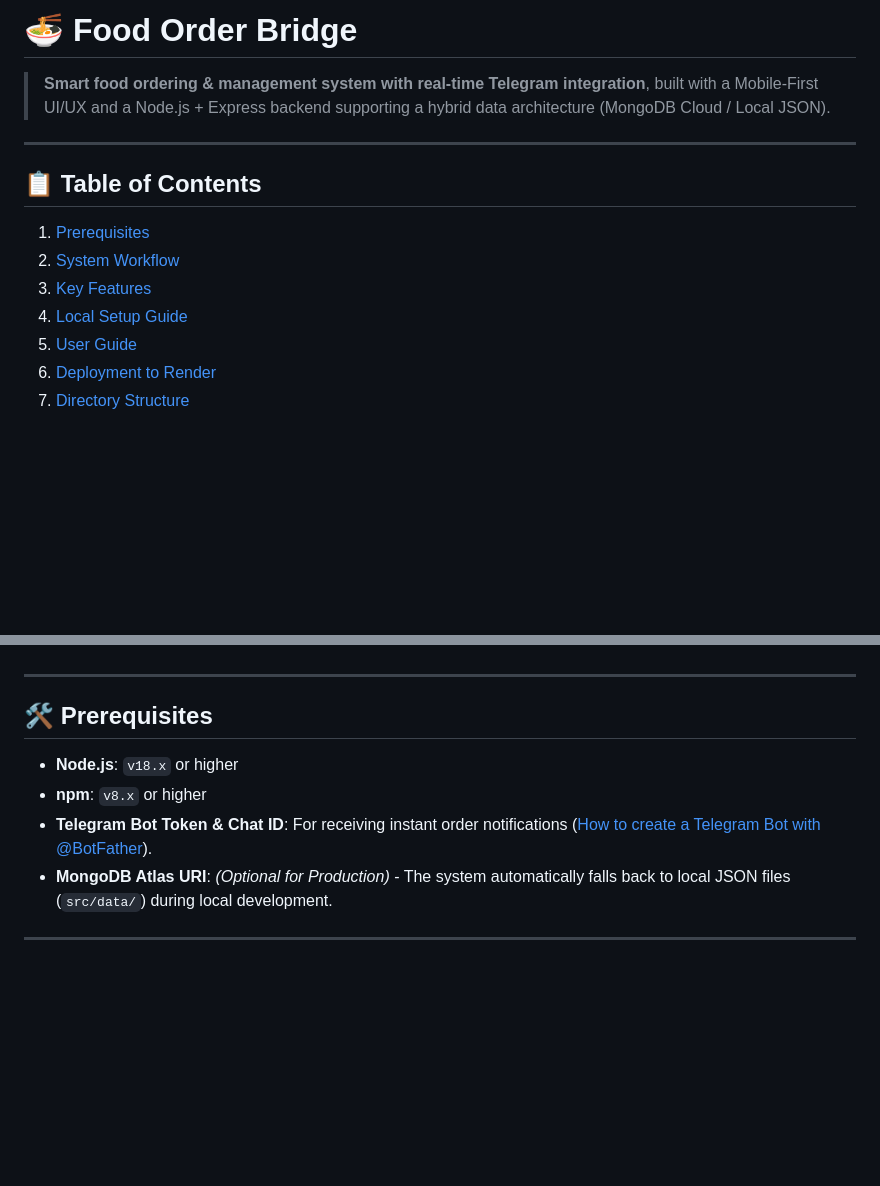
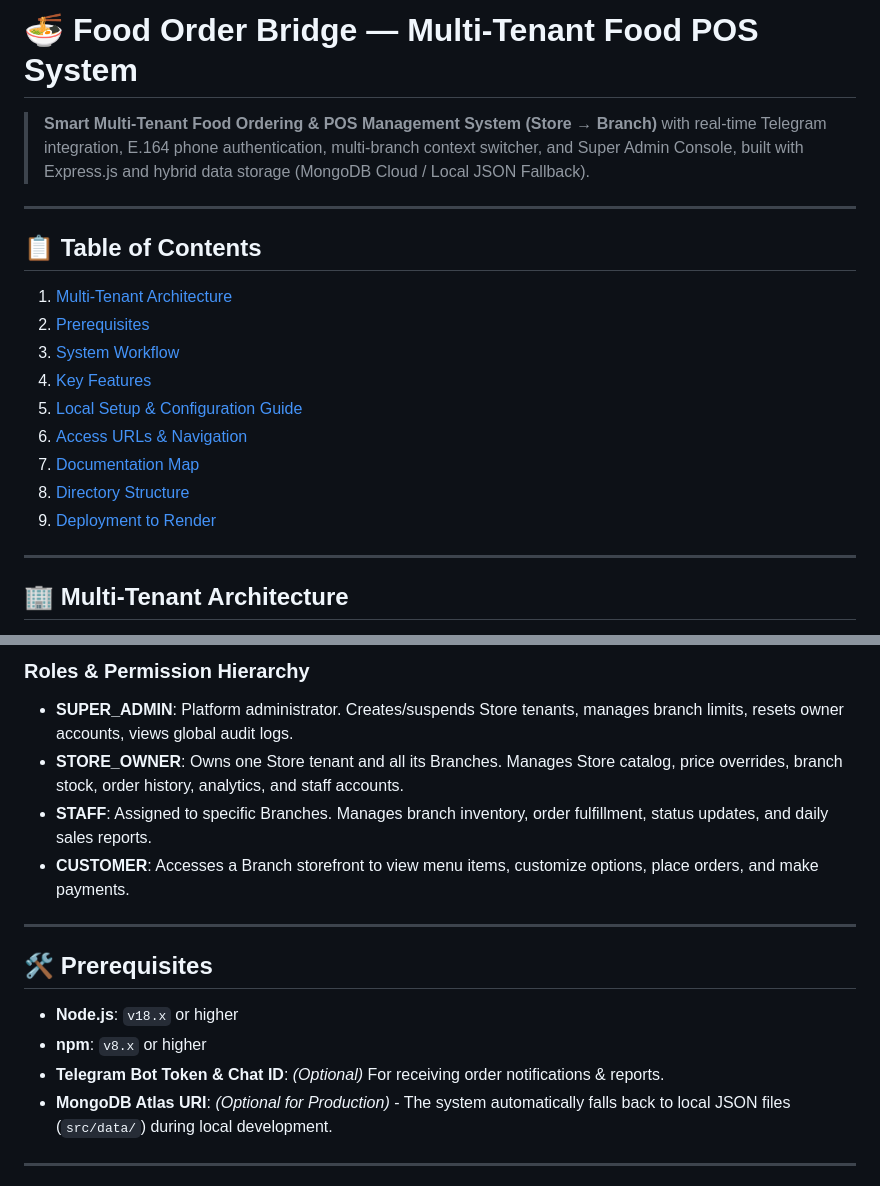
Before and after one commit to Ninh-Duong/food-order-bridge, a Markdown page: README.md, 2 parts joined by grey strips. Rendered like a GitHub page; blank space fills up the shorter version.

```diff
--- a/README.md
+++ b/README.md
@@ -1,14 +1,21 @@
-# 🍜 Food Order Bridge
+# 🍜 Food Order Bridge — Multi-Tenant Food POS System
 
-> **Smart food ordering & management system with real-time Telegram integration**, built with a Mobile-First UI/UX and a Node.js + Express backend supporting a hybrid data architecture (MongoDB Cloud / Local JSON).
+> **Smart Multi-Tenant Food Ordering & POS Management System (Store → Branch)** with real-time Telegram integration, E.164 phone authentication, multi-branch context switcher, and Super Admin Console, built with Express.js and hybrid data storage (MongoDB Cloud / Local JSON Fallback).
 
 ---
 
 ## 📋 Table of Contents
-1. [Prerequisites](#-prerequisites)
-2. [System Workflow](#-system-workflow)
-3. [Key Features](#-key-features)
-4. [Local Setup Guide](#-local-setup-guide)
-5. [User Guide](#-user-guide)
-6. [Deployment to Render](#-deployment-to-render)
-7. [Directory Structure](#-directory-structure)
+1. [Multi-Tenant Architecture](#-multi-tenant-architecture)
+2. [Prerequisites](#-prerequisites)
+3. [System Workflow](#-system-workflow)
+4. [Key Features](#-key-features)
+5. [Local Setup & Configuration Guide](#-local-setup--configuration-guide)
+6. [Access URLs & Navigation](#-access-urls--navigation)
+7. [Documentation Map](#-documentation-map)
+8. [Directory Structure](#-directory-structure)
+9. [Deployment to Render](#-deployment-to-render)
+
+---
+
+## 🏢 Multi-Tenant Architecture
+
@@ -15,3 +41,8 @@
+### Roles & Permission Hierarchy
+- **SUPER_ADMIN**: Platform administrator. Creates/suspends Store tenants, manages branch limits, resets owner accounts, views global audit logs.
+- **STORE_OWNER**: Owns one Store tenant and all its Branches. Manages Store catalog, price overrides, branch stock, order history, analytics, and staff accounts.
+- **STAFF**: Assigned to specific Branches. Manages branch inventory, order fulfillment, status updates, and daily sales reports.
+- **CUSTOMER**: Accesses a Branch storefront to view menu items, customize options, place orders, and make payments.
 
 ---
 
@@ -19,7 +50,7 @@
 
 - **Node.js**: `v18.x` or higher
 - **npm**: `v8.x` or higher
-- **Telegram Bot Token & Chat ID**: For receiving instant order notifications ([How to create a Telegram Bot with @BotFather](https://core.telegram.org/bots#how-do-i-create-a-bot)).
+- **Telegram Bot Token & Chat ID**: *(Optional)* For receiving order notifications & reports.
 - **MongoDB Atlas URI**: *(Optional for Production)* - The system automatically falls back to local JSON files (`src/data/`) during local development.
 
 ---
```
Also changed, not shown: other parts of README.md (+115 -101 lines).
